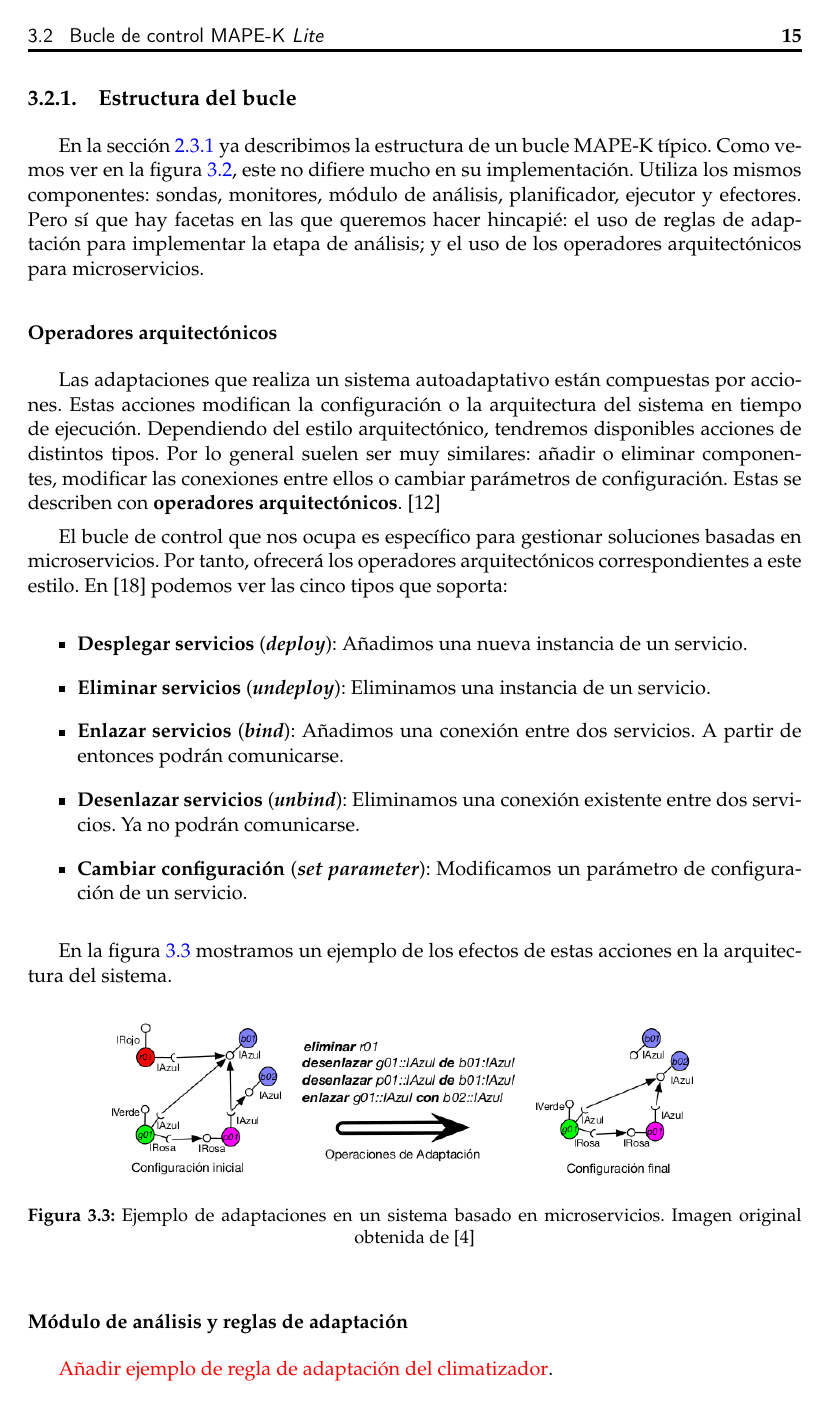
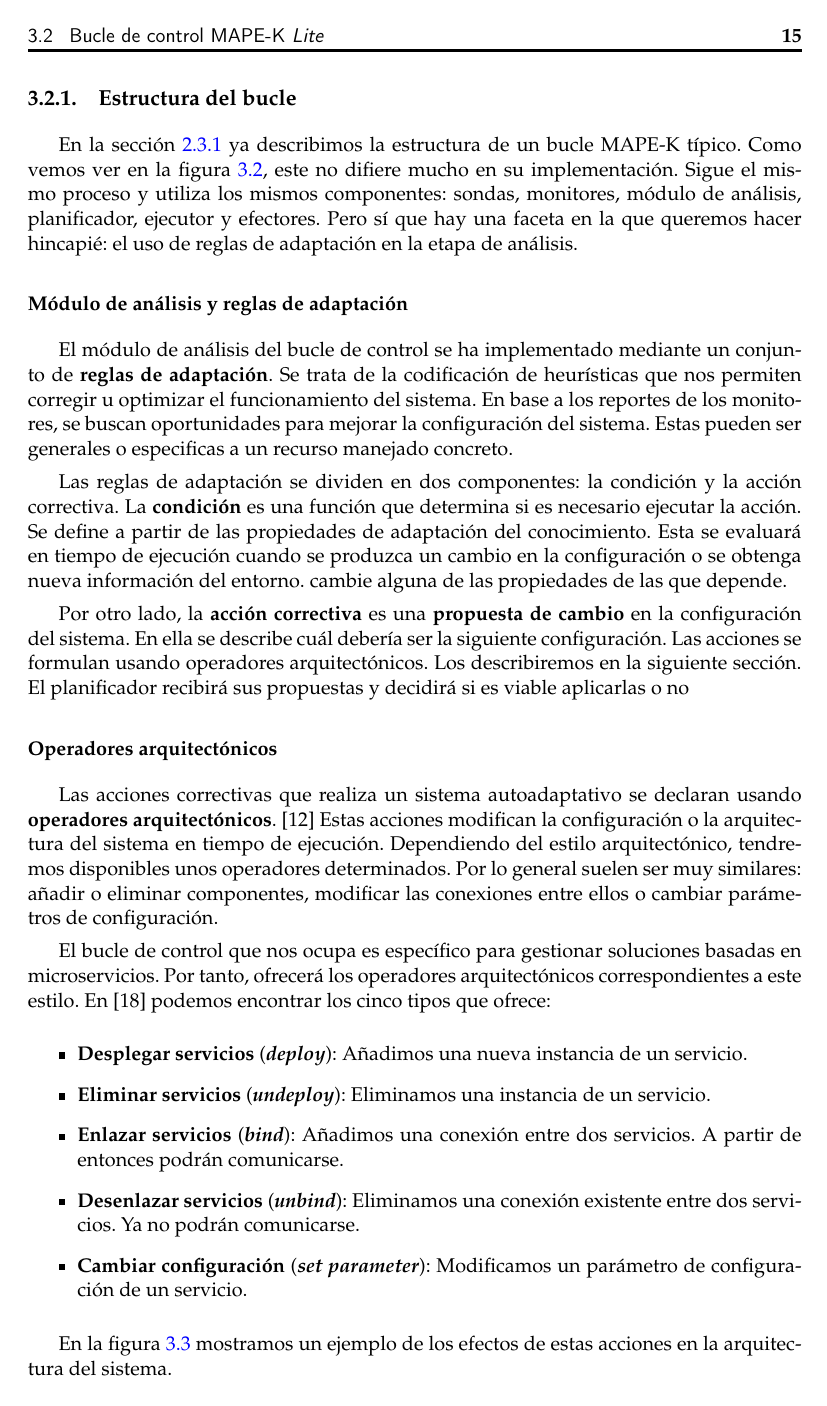
Before and after one commit to Starkie/TFM-DistributedAutoadaptiveSystems, a LaTeX document (docs/TFM.tex, which reads docs/cap_sistema_original/sistema_original.tex): page 23 of 73. Compiled offline with pdfLaTeX.

Commit message:
Reescribir el capitulo 3

```diff
--- a/docs/cap_sistema_original/sistema_original.tex
+++ b/docs/cap_sistema_original/sistema_original.tex
@@ -42,13 +44,21 @@ El bucle de control es genérico. No está acoplado a un dominio o solución con
 
 \subsection{Estructura del bucle}
 
-En la sección \ref{sec:estructura-mape-k} ya describimos la estructura de un bucle MAPE-K típico. Como vemos ver en la figura \ref{fig:bucle-mapek3}, este no difiere mucho en su implementación. Utiliza los mismos componentes: sondas, monitores, módulo de análisis, planificador, ejecutor y efectores. Pero sí que hay facetas en las que queremos hacer hincapié: el uso de reglas de adaptación para implementar la etapa de análisis; y el uso de los operadores arquitectónicos para microservicios.
+En la sección \ref{sec:estructura-mape-k} ya describimos la estructura de un bucle MAPE-K típico. Como vemos ver en la figura \ref{fig:bucle-mapek3}, este no difiere mucho en su implementación. Sigue el mismo proceso y utiliza los mismos componentes: sondas, monitores, módulo de análisis, planificador, ejecutor y efectores. Pero sí que hay una faceta en la que queremos hacer hincapié: el uso de reglas de adaptación en la etapa de análisis.
+
+\subsubsection{Módulo de análisis y reglas de adaptación}
+
+El módulo de análisis del bucle de control se ha implementado mediante un conjunto de \textbf{reglas de adaptación}. Se trata de la codificación de heurísticas que nos permiten corregir u optimizar el funcionamiento del sistema. En base a los reportes de los monitores, se buscan oportunidades para mejorar la configuración del sistema. Estas pueden ser generales o especificas a un recurso manejado concreto.
+
+Las reglas de adaptación se dividen en dos componentes: la condición y la acción correctiva. La \textbf{condición} es una función que determina si es necesario ejecutar la acción. Se define a partir de las propiedades de adaptación del conocimiento. Esta se evaluará en tiempo de ejecución cuando se produzca un cambio en la configuración o se obtenga nueva información del entorno. cambie alguna de las propiedades de las que depende.
+
+Por otro lado, la \textbf{acción correctiva} es una \textbf{propuesta de cambio} en la configuración del sistema. En ella se describe cuál debería ser la siguiente configuración. Las acciones se formulan usando operadores arquitectónicos. Los describiremos en la siguiente sección. El planificador recibirá sus propuestas y decidirá si es viable aplicarlas o no
 
 \subsubsection{Operadores arquitectónicos}
 
-Las adaptaciones que realiza un sistema autoadaptativo están compuestas por acciones. Estas acciones modifican la configuración o la arquitectura del sistema en tiempo de ejecución. Dependiendo del estilo arquitectónico, tendremos disponibles acciones de distintos tipos. Por lo general suelen ser muy similares: añadir o eliminar componentes, modificar las conexiones entre ellos o cambiar parámetros de configuración. Estas se describen con \textbf{operadores arquitectónicos}. \cite{garlanIncreasingSystemDependability2003}
+Las acciones correctivas que realiza un sistema autoadaptativo se declaran usando \textbf{operadores arquitectónicos}. \cite{garlanIncreasingSystemDependability2003} Estas acciones modifican la configuración o la arquitectura del sistema en tiempo de ejecución. Dependiendo del estilo arquitectónico, tendremos disponibles unos operadores determinados. Por lo general suelen ser muy similares: añadir o eliminar componentes, modificar las conexiones entre ellos o cambiar parámetros de configuración.
 
-El bucle de control que nos ocupa es específico para gestionar soluciones basadas en microservicios. Por tanto, ofrecerá los operadores arquitectónicos correspondientes a este estilo. En \cite{fonsEspecificacionSistemasAutoadaptativos2021} podemos ver las cinco tipos que soporta:
+El bucle de control que nos ocupa es específico para gestionar soluciones basadas en microservicios. Por tanto, ofrecerá los operadores arquitectónicos correspondientes a este estilo. En \cite{fonsEspecificacionSistemasAutoadaptativos2021} podemos encontrar los cinco tipos que ofrece:
 
 \begin{itemize}
   \item \textbf{Desplegar servicios} (\textbf{\foreign{english}{deploy}}): Añadimos una nueva instancia de un servicio.
@@ -74,8 +85 @@ En la figura \ref{fig:adaptaciones-microservicios} mostramos un ejemplo de los e
 
-\subsubsection{Módulo de análisis y reglas de adaptación}
-
-\textcolor{red}{Añadir ejemplo de regla de adaptación del climatizador}.
-
-Para implementarlo, una posible aproximación es mediante \textbf{reglas de adaptación}. Estas pueden dividirse en dos partes: la condición y la acción. La condición se define a partir de las propiedades de adaptación y evalúa si es necesario ejecutar la acción correctiva.
-
-La acción de la regla describe una \textbf{propuesta de cambio} en la configuración del sistema. Estas se formulan en base a \textbf{operadores arquitectónicos}. \cite{garlanIncreasingSystemDependability2003} Dependiendo del estilo arquitectónico de nuestro sistema, tendremos disponibles una serie de operaciones para alterar su arquitectura.
```
Also changed, not shown: docs/cap_sistema_original/sistema_original.tex (12 more changed lines).
